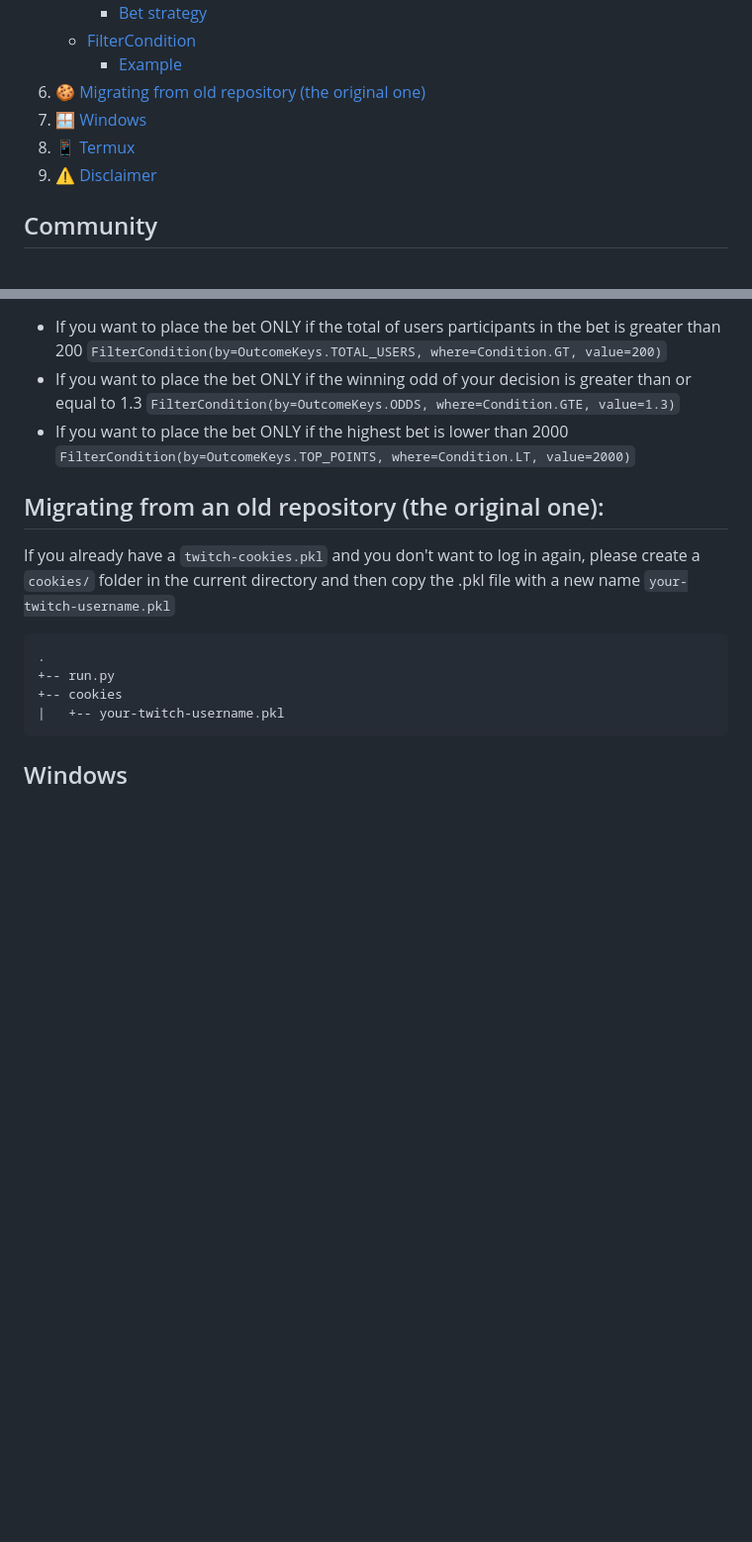
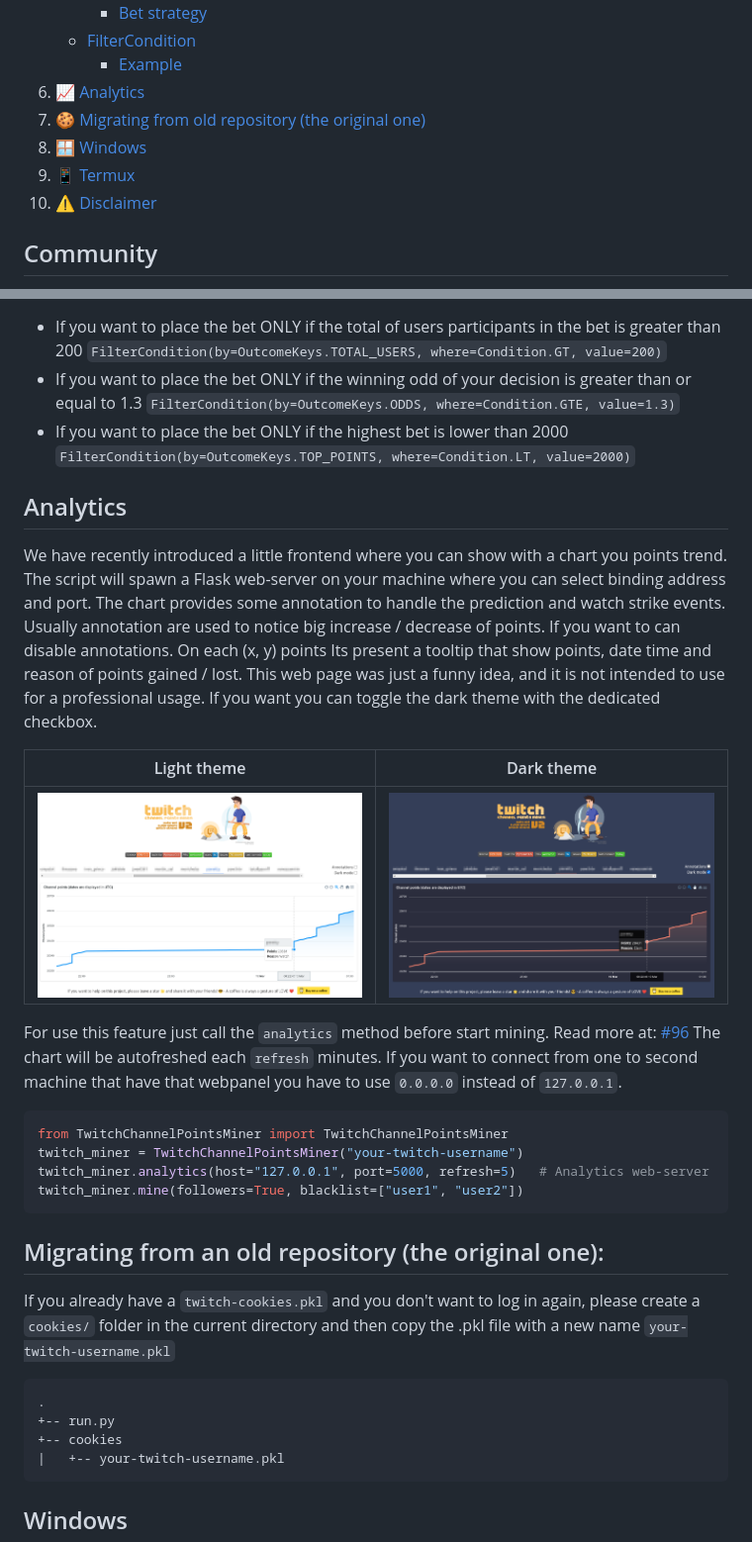
Before and after one commit to Tkd-Alex/Twitch-Channel-Points-Miner-v2, a Markdown page: README.md, 2 parts joined by grey strips. Shown at 99% size. GitHub-like rendering; pictures changed too: assets/chart-analytics-dark.png (added), assets/chart-analytics-light.png (added); blank space fills up the shorter version.

````diff
--- a/README.md
+++ b/README.md
@@ -34,10 +34,11 @@ Read more about channels point [here](https://help.twitch.tv/s/article/channel-p
         - [Bet strategy](#bet-strategy)
     - [FilterCondition](#filtercondition)
         - [Example](#example)
-6. 🍪 [Migrating from old repository (the original one)](#migrating-from-old-repository-the-original-one)
-7. 🪟 [Windows](#windows)
-8. 📱 [Termux](#termux)
-9. ⚠️ [Disclaimer](#disclaimer)
+6. 📈 [Analytics](#analytics)
+7. 🍪 [Migrating from old repository (the original one)](#migrating-from-old-repository-the-original-one)
+8. 🪟 [Windows](#windows)
+9. 📱 [Termux](#termux)
+10. ⚠️ [Disclaimer](#disclaimer)
 
 
 ## Community
@@ -398,6 +391,25 @@ Allowed values for `where` are: `GT, LT, GTE, LTE`
 - If you want to place the bet ONLY if the highest bet is lower than 2000
 `FilterCondition(by=OutcomeKeys.TOP_POINTS, where=Condition.LT, value=2000)`
 
+## Analytics
+We have recently introduced a little frontend where you can show with a chart you points trend. The script will spawn a Flask web-server on your machine where you can select binding address and port.
+The chart provides some annotation to handle the prediction and watch strike events. Usually annotation are used to notice big increase / decrease of points. If you want to can disable annotations.
+On each (x, y) points Its present a tooltip that show points, date time and reason of points gained / lost. This web page was just a funny idea, and it is not intended to use for a professional usage.
+If you want you can toggle the dark theme with the dedicated checkbox.
+
+| Light theme | Dark theme |
+| ----------- | ---------- |
+| ![Light theme](./assets/chart-analytics-light.png) | ![Dark theme](./assets/chart-analytics-dark.png) |
+
+For use this feature just call the `analytics` method before start mining. Read more at: [#96](https://github.com/Tkd-Alex/Twitch-Channel-Points-Miner-v2/issues/96)
+The chart will be autofreshed each `refresh` minutes. If you want to connect from one to second machine that have that webpanel you have to use `0.0.0.0` instead of `127.0.0.1`.
+```python
+from TwitchChannelPointsMiner import TwitchChannelPointsMiner
+twitch_miner = TwitchChannelPointsMiner("your-twitch-username")
+twitch_miner.analytics(host="127.0.0.1", port=5000, refresh=5)   # Analytics web-server
+twitch_miner.mine(followers=True, blacklist=["user1", "user2"])
+```
+
 ## Migrating from an old repository (the original one):
 If you already have a `twitch-cookies.pkl` and you don't want to log in again, please create a `cookies/` folder in the current directory and then copy the .pkl file with a new name `your-twitch-username.pkl`
 ```
````
Also changed, not shown: other parts of README.md (+0 -8 lines).
